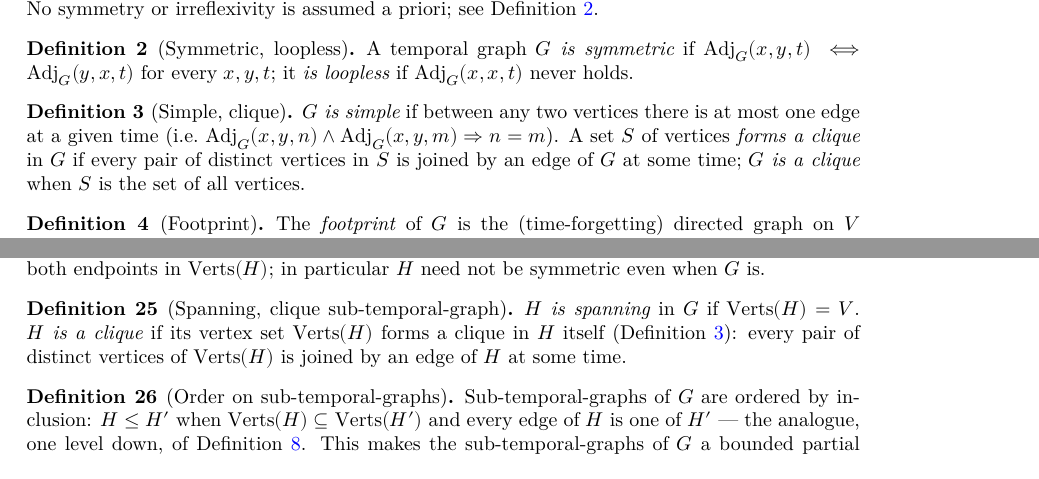
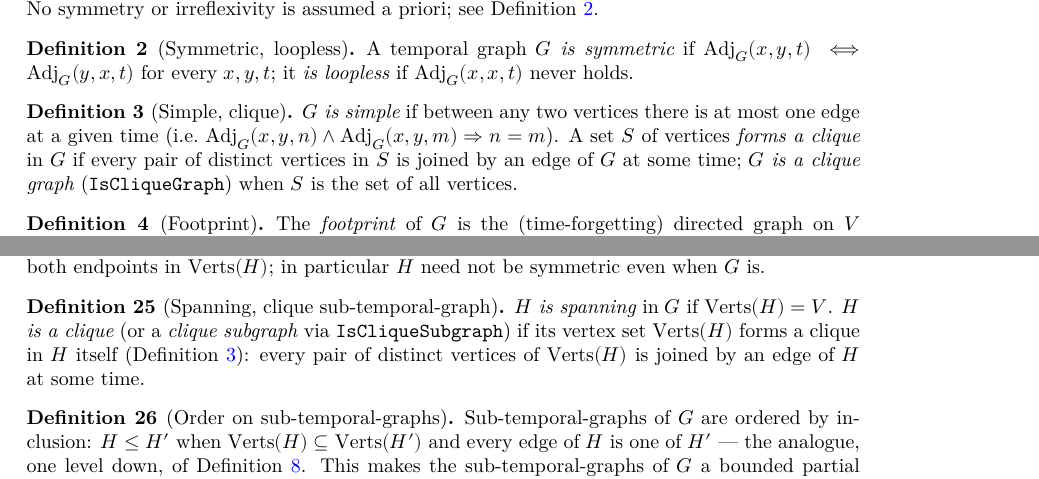
Before and after one commit to dracoanguis/temporal-graphs, a LaTeX thesis (blueprint/src/print.tex, which reads blueprint/src/model.tex, blueprint/src/spanners.tex): two parts of pages 2 and 5 of 10, joined at a grey line, cut so that both start at the same text. Compiled offline with XeLaTeX.

Commit message:
Add IsCliqueGraph and IsCliqueSubgraph shorthands
G.IsCliqueGraph abbreviates G.IsClique Set.univ and H.IsCliqueSubgraph
abbreviates H.IsClique H.verts; statements across the library use them. The
names are deliberately distinct: a Subgraph.IsClique would shadow the inherited
TemporalGraph.IsClique, and on a subgraph the inherited H.IsCliqueGraph means a
clique on all of V.

Co-Authored-By: Claude Opus 5.5 (1M context) <noreply@anthropic.com>

```diff
--- a/blueprint/src/model.tex
+++ b/blueprint/src/model.tex
@@ -33,12 +33,13 @@ library builds on. Formalized in \texttt{TemporalGraph/Basic.lean}.
   \uses{def:temporal-graph}
   \lean{TemporalGraph.IsSimple}
   \lean{TemporalGraph.IsClique}
+  \lean{TemporalGraph.IsCliqueGraph}
   \leanok
   $G$ \emph{is simple} if between any two vertices there is at most one edge
   at a given time (i.e.\ $\mathrm{Adj}_G(x,y,n) \wedge \mathrm{Adj}_G(x,y,m)
   \Rightarrow n = m$). A set $S$ of vertices \emph{forms a clique} in $G$ if
   every pair of distinct vertices in $S$ is joined by an edge of $G$ at some
-  time; $G$ \emph{is a clique} when $S$ is the set of all vertices.
+  time; $G$ \emph{is a clique graph} (\texttt{IsCliqueGraph}) when $S$ is the set of all vertices.
 \end{definition}
 
 \begin{definition}[Footprint]
--- a/blueprint/src/spanners.tex
+++ b/blueprint/src/spanners.tex
@@ -24,9 +24,10 @@ spanners at the subgraph level).
   \label{def:sub-spanning-clique}
   \uses{def:sub-temporal-graph,def:is-simple-clique}
   \lean{TemporalGraph.Subgraph.IsSpanning}
+  \lean{TemporalGraph.Subgraph.IsCliqueSubgraph}
   \leanok
   $H$ \emph{is spanning} in $G$ if $\mathrm{Verts}(H) = V$. $H$ \emph{is a
-  clique} if its vertex set $\mathrm{Verts}(H)$ forms a clique in $H$ itself
+  clique} (or a \emph{clique subgraph} via \texttt{IsCliqueSubgraph}) if its vertex set $\mathrm{Verts}(H)$ forms a clique in $H$ itself
   (Definition~\ref{def:is-simple-clique}): every pair of distinct vertices of
   $\mathrm{Verts}(H)$ is joined by an edge of $H$ at some time.
 \end{definition}
```
Also changed, not shown: CLAUDE.md (+3 -3 lines), README.md, 6 other files.
